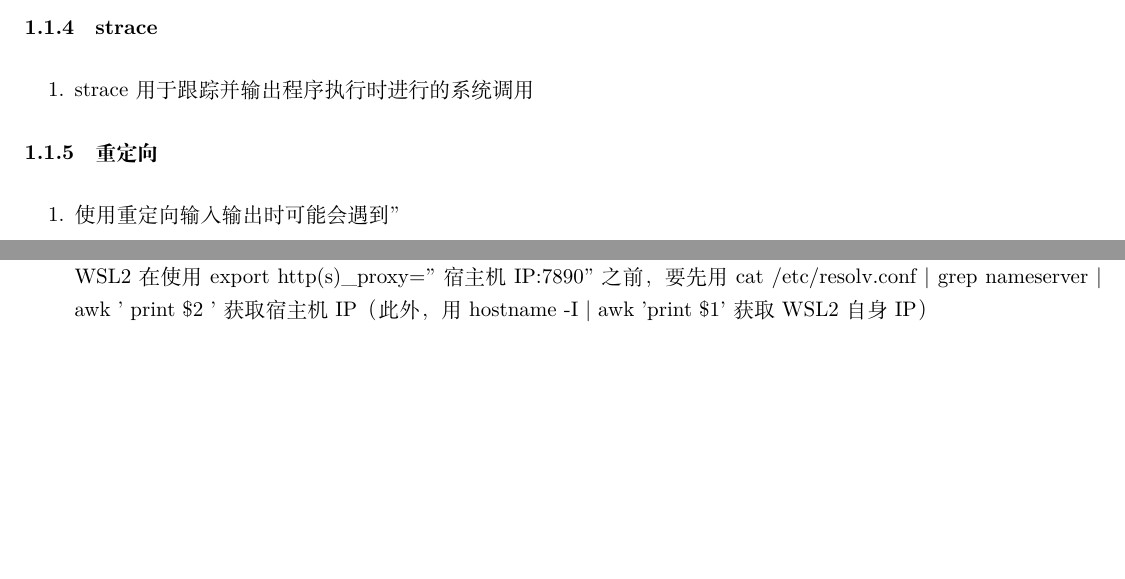
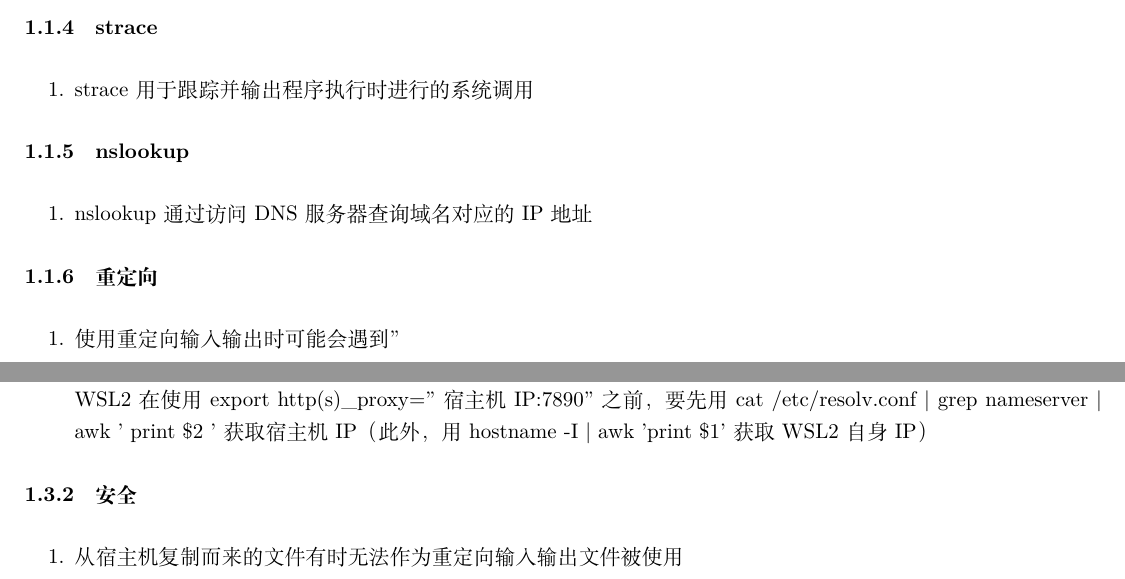
Before and after one commit to cyh2003/tips, a LaTeX document (tips of programming.tex): two parts of pages 2 and 3 of 8, joined at a grey line, cut so that both start at the same text, the shorter picture padded with empty space. Compiled offline with XeLaTeX.

Commit message:
nslookup, WSL2->安全

```diff
--- a/tips of programming.tex
+++ b/tips of programming.tex
@@ -41,6 +41,11 @@
             \begin{enumerate}
                 \item strace用于跟踪并输出程序执行时进行的系统调用
             \end{enumerate}
+        \subsubsection{nslookup}
+            \noindent
+            \begin{enumerate}
+                \item nslookup通过访问DNS服务器查询域名对应的IP地址
+            \end{enumerate}
         \subsubsection{重定向}
             \noindent
             \begin{enumerate}
@@ -71,6 +76,11 @@
             \begin{enumerate}
                 \item 宿主机可以用127.0.0.1访问WSL2，反之则不行
                 \item 当代理软件（Clash）位于Windows上时，Windows配置代理仅需要set http(s)\_proxy="127.0.0.1:7890"，而WSL2在使用export http(s)\_proxy="宿主机IP:7890"之前，要先用cat /etc/resolv.conf | grep nameserver | awk '{ print \$2 }'获取宿主机IP（此外，用hostname -I | awk '{print \$1}'获取WSL2自身IP）
+            \end{enumerate}
+        \subsubsection{安全}
+            \noindent
+            \begin{enumerate}
+                \item 从宿主机复制而来的文件有时无法作为重定向输入输出文件被使用
             \end{enumerate}
 \newpage
 \section{C/C++}
```
Also changed, not shown: tips of programming.pdf.
